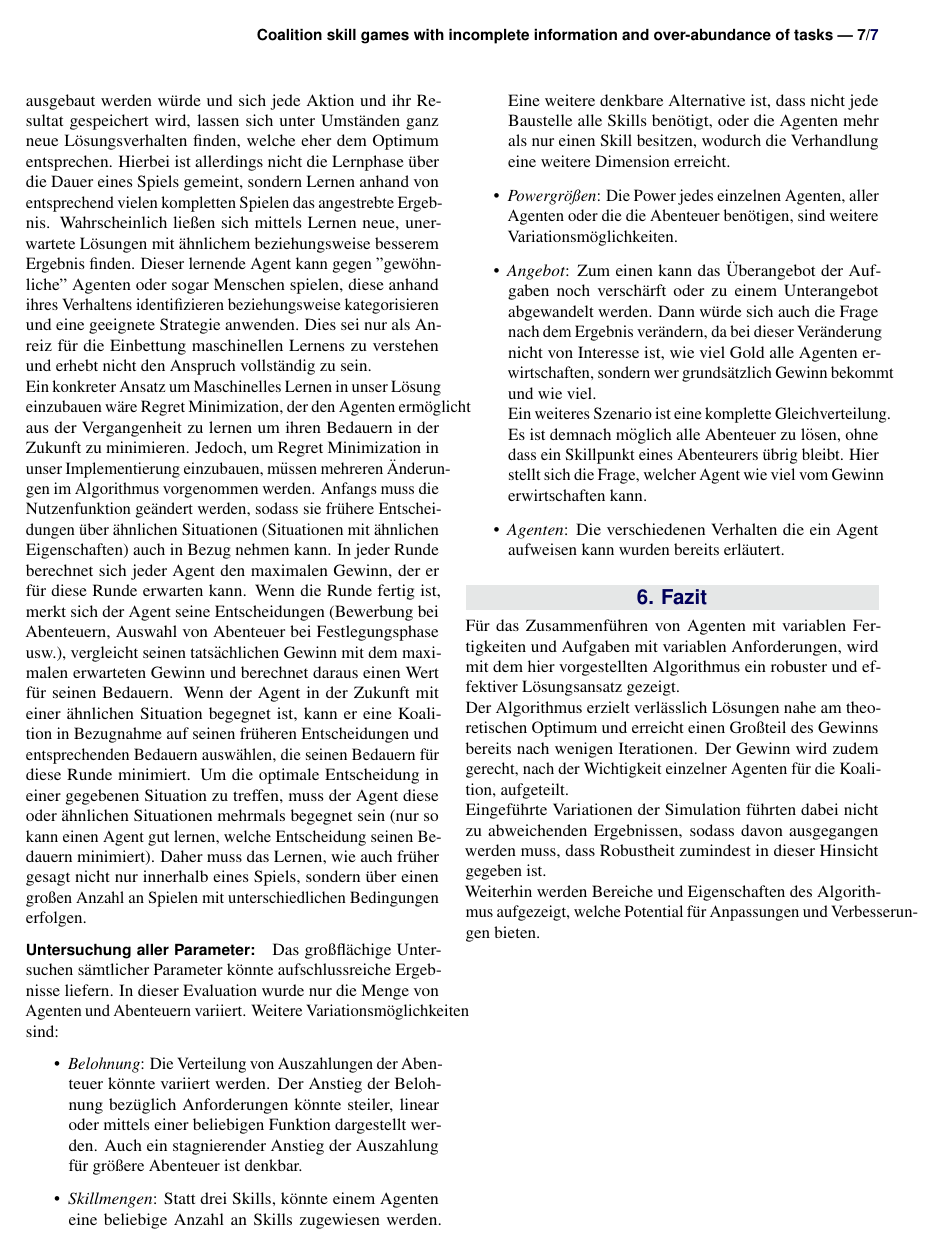
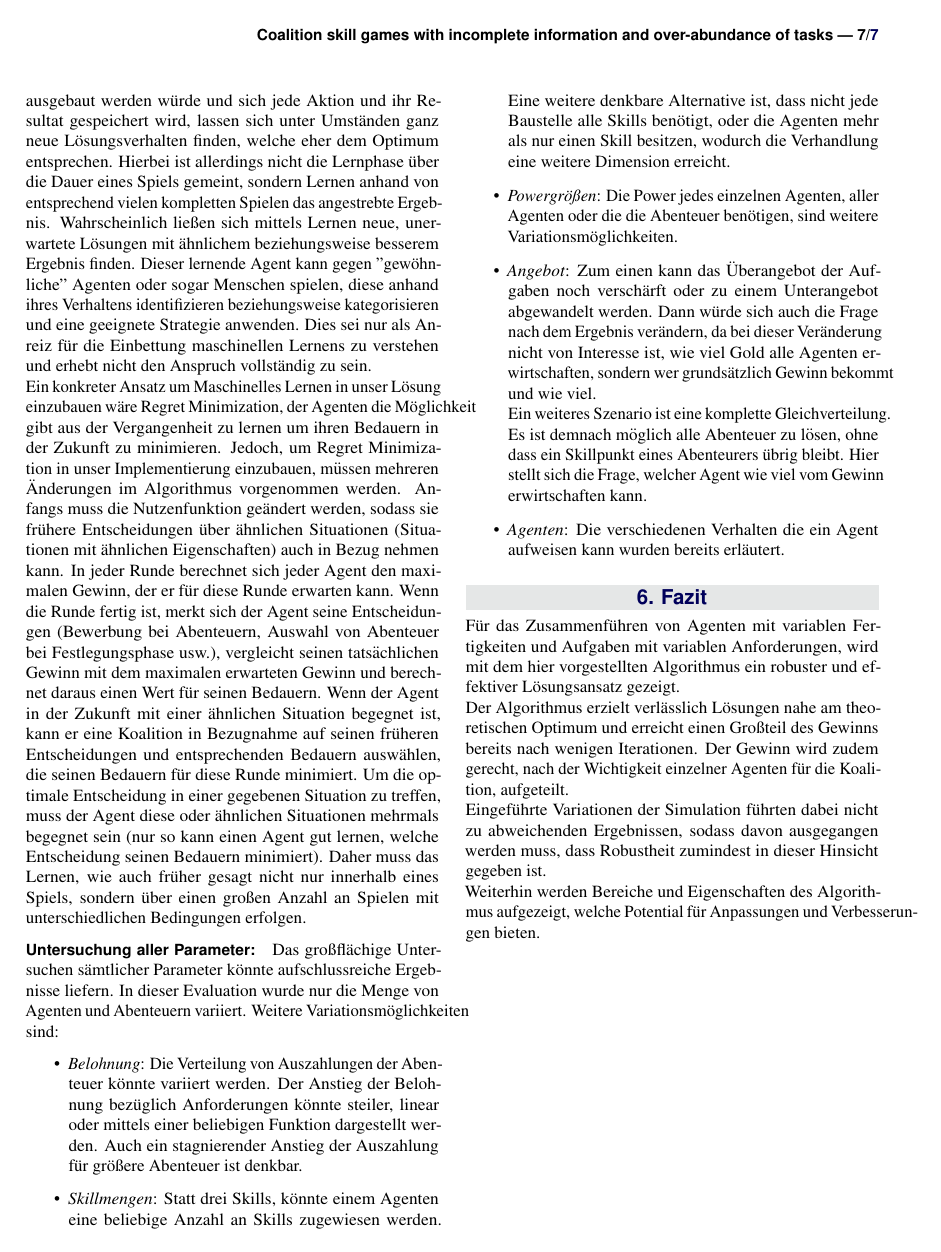
Before and after one commit to MFizz/AiF, a LaTeX document (Paper/paper.tex): page 7 of 7. Compiled offline with pdfLaTeX.

Commit message:
kleine ausbesserung

```diff
--- a/Paper/paper.tex
+++ b/Paper/paper.tex
@@ -224,7 +224,7 @@ Da aktuell, aufgrund des Banzhaf Power Index, jede Koalition berechnet werden mu
 
 \paragraph{Maschinelles Lernen:}
 In der von uns entwickelten Lösung wird Maschinelles Lernen nur sehr marginal verwendet. Agenten merken sich unter anderem wie oft sie bereits an einer Koalition gescheitert sind. Wenn dieser Anteil erheblich ausgebaut werden würde und sich jede Aktion und ihr Resultat gespeichert wird, lassen sich unter Umständen ganz neue Lösungsverhalten finden, welche eher dem Optimum entsprechen. Hierbei ist allerdings nicht die Lernphase über die Dauer eines Spiels gemeint, sondern Lernen anhand von entsprechend vielen kompletten Spielen das angestrebte Ergebnis. Wahrscheinlich ließen sich mittels Lernen neue, unerwartete Lösungen mit ähnlichem beziehungsweise besserem Ergebnis finden. Dieser lernende Agent kann gegen "gewöhnliche" Agenten oder sogar Menschen spielen, diese anhand ihres Verhaltens identifizieren beziehungsweise kategorisieren und eine geeignete Strategie anwenden. Dies sei nur als Anreiz für die Einbettung maschinellen Lernens zu verstehen und erhebt nicht den Anspruch vollständig zu sein.\\
-Ein konkreter Ansatz um Maschinelles Lernen in unser Lösung einzubauen wäre Regret Minimization, der den Agenten ermöglicht aus der Vergangenheit zu lernen um ihren Bedauern in der Zukunft zu minimieren. Jedoch, um Regret Minimization in unser Implementierung einzubauen, müssen mehreren Änderungen im Algorithmus vorgenommen werden. Anfangs muss die Nutzenfunktion geändert werden, sodass sie frühere Entscheidungen über ähnlichen Situationen (Situationen mit ähnlichen Eigenschaften) auch in Bezug nehmen kann. In jeder Runde berechnet sich jeder Agent den maximalen Gewinn, der er für diese Runde erwarten kann. Wenn die Runde fertig ist, merkt sich der Agent seine Entscheidungen (Bewerbung bei Abenteuern, Auswahl von Abenteuer bei Festlegungsphase usw.), vergleicht seinen tatsächlichen Gewinn mit dem maximalen erwarteten Gewinn und berechnet daraus einen Wert für seinen Bedauern. Wenn der Agent in der Zukunft mit einer ähnlichen Situation begegnet ist, kann er eine Koalition in Bezugnahme auf seinen früheren Entscheidungen und entsprechenden Bedauern auswählen, die seinen Bedauern für diese Runde minimiert. Um die optimale Entscheidung in einer gegebenen Situation zu treffen, muss der Agent diese oder ähnlichen Situationen mehrmals begegnet sein (nur so kann einen Agent gut lernen, welche Entscheidung seinen Bedauern minimiert). Daher muss das Lernen, wie auch früher gesagt nicht nur innerhalb eines Spiels, sondern über einen großen Anzahl an Spielen mit unterschiedlichen Bedingungen erfolgen.
+Ein konkreter Ansatz um Maschinelles Lernen in unser Lösung einzubauen wäre Regret Minimization, der Agenten die Möglichkeit gibt aus der Vergangenheit zu lernen um ihren Bedauern in der Zukunft zu minimieren. Jedoch, um Regret Minimization in unser Implementierung einzubauen, müssen mehreren Änderungen im Algorithmus vorgenommen werden. Anfangs muss die Nutzenfunktion geändert werden, sodass sie frühere Entscheidungen über ähnlichen Situationen (Situationen mit ähnlichen Eigenschaften) auch in Bezug nehmen kann. In jeder Runde berechnet sich jeder Agent den maximalen Gewinn, der er für diese Runde erwarten kann. Wenn die Runde fertig ist, merkt sich der Agent seine Entscheidungen (Bewerbung bei Abenteuern, Auswahl von Abenteuer bei Festlegungsphase usw.), vergleicht seinen tatsächlichen Gewinn mit dem maximalen erwarteten Gewinn und berechnet daraus einen Wert für seinen Bedauern. Wenn der Agent in der Zukunft mit einer ähnlichen Situation begegnet ist, kann er eine Koalition in Bezugnahme auf seinen früheren Entscheidungen und entsprechenden Bedauern auswählen, die seinen Bedauern für diese Runde minimiert. Um die optimale Entscheidung in einer gegebenen Situation zu treffen, muss der Agent diese oder ähnlichen Situationen mehrmals begegnet sein (nur so kann einen Agent gut lernen, welche Entscheidung seinen Bedauern minimiert). Daher muss das Lernen, wie auch früher gesagt nicht nur innerhalb eines Spiels, sondern über einen großen Anzahl an Spielen mit unterschiedlichen Bedingungen erfolgen.
 
 
 \paragraph{Untersuchung aller Parameter:}
```
Also changed, not shown: Paper/paper.pdf.
